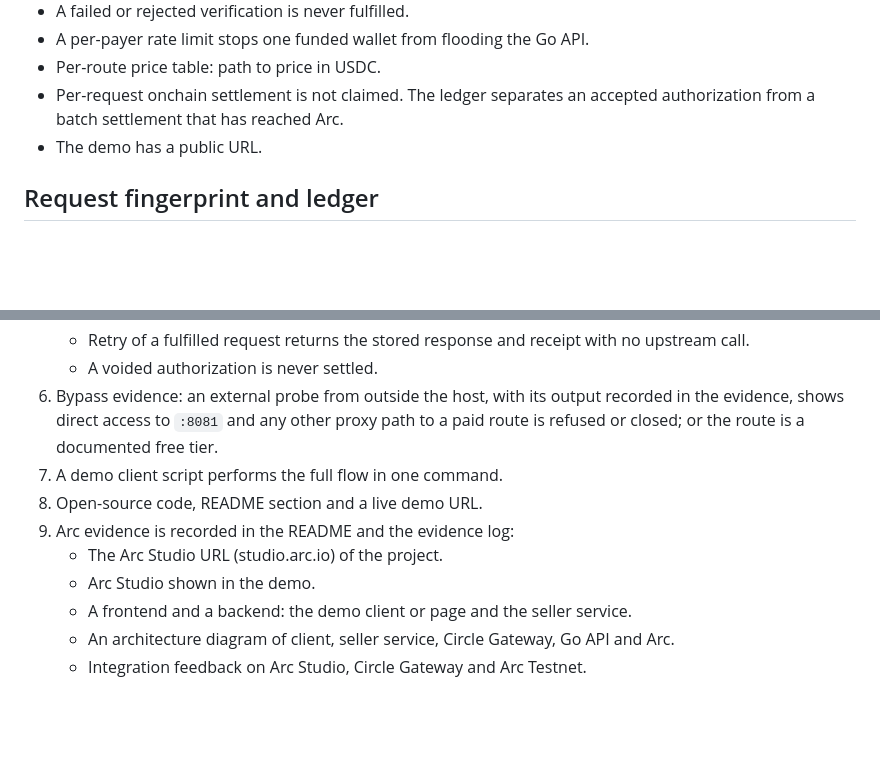
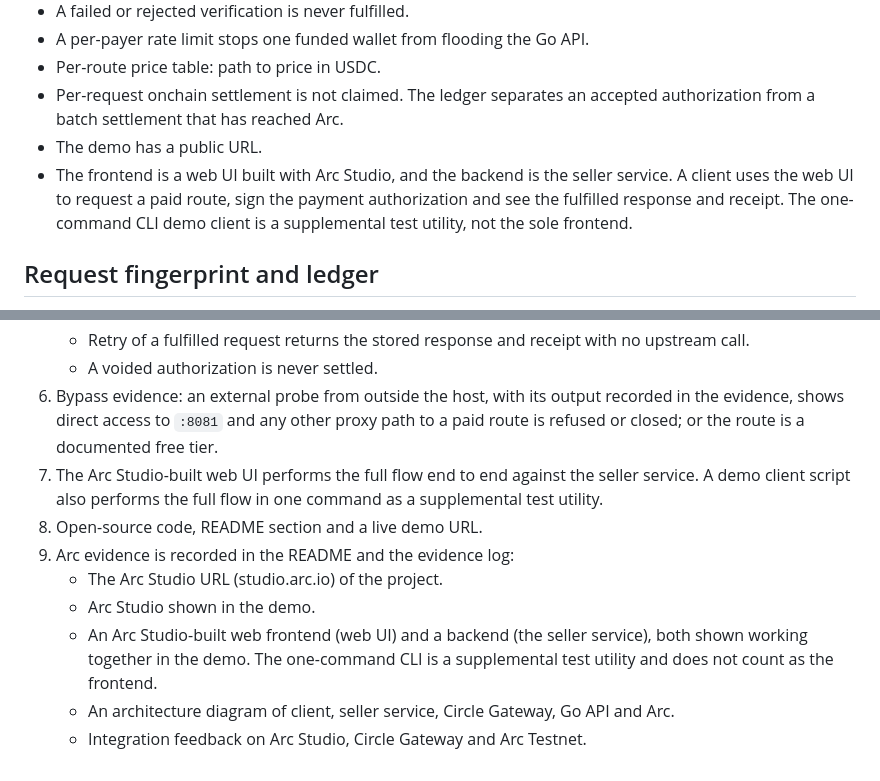
Before and after one commit to ozzyshaik-org/world-supersonic-public, a Markdown page: docs/hackathon/01-x402-arc-gateway.md, 2 parts joined by grey strips. Drawn GitHub-style; blank space fills up the shorter version.

```diff
--- a/docs/hackathon/01-x402-arc-gateway.md
+++ b/docs/hackathon/01-x402-arc-gateway.md
@@ -20,6 +20,7 @@ Let any client, human or AI agent, pay per request for World Chain data in USDC,
 - Per-route price table: path to price in USDC.
 - Per-request onchain settlement is not claimed. The ledger separates an accepted authorization from a batch settlement that has reached Arc.
 - The demo has a public URL.
+- The frontend is a web UI built with Arc Studio, and the backend is the seller service. A client uses the web UI to request a paid route, sign the payment authorization and see the fulfilled response and receipt. The one-command CLI demo client is a supplemental test utility, not the sole frontend.
 
 ## Request fingerprint and ledger
 The request fingerprint is a SHA-256 hash over the HTTP method, the route path, the canonicalized query string and the request body. The ledger has one row per authorization nonce, holding the fingerprint, the payer, the price, the state, the lease expiry, and, once fulfilled, the stored response and a receipt. The insert of a new nonce is atomic, so concurrent first arrivals produce one row.
@@ -86,11 +87,11 @@ A route represented as paid is reachable only through the seller. Direct access
    - Retry of a fulfilled request returns the stored response and receipt with no upstream call.
    - A voided authorization is never settled.
 6. Bypass evidence: an external probe from outside the host, with its output recorded in the evidence, shows direct access to `:8081` and any other proxy path to a paid route is refused or closed; or the route is a documented free tier.
-7. A demo client script performs the full flow in one command.
+7. The Arc Studio-built web UI performs the full flow end to end against the seller service. A demo client script also performs the full flow in one command as a supplemental test utility.
 8. Open-source code, README section and a live demo URL.
 9. Arc evidence is recorded in the README and the evidence log:
    - The Arc Studio URL (studio.arc.io) of the project.
    - Arc Studio shown in the demo.
-   - A frontend and a backend: the demo client or page and the seller service.
+   - An Arc Studio-built web frontend (web UI) and a backend (the seller service), both shown working together in the demo. The one-command CLI is a supplemental test utility and does not count as the frontend.
    - An architecture diagram of client, seller service, Circle Gateway, Go API and Arc.
    - Integration feedback on Arc Studio, Circle Gateway and Arc Testnet.
```
Also changed, not shown: README.md (+1 -1 lines), docs/hackathon/02-world-id-gating.md (+7 -1 lines).
